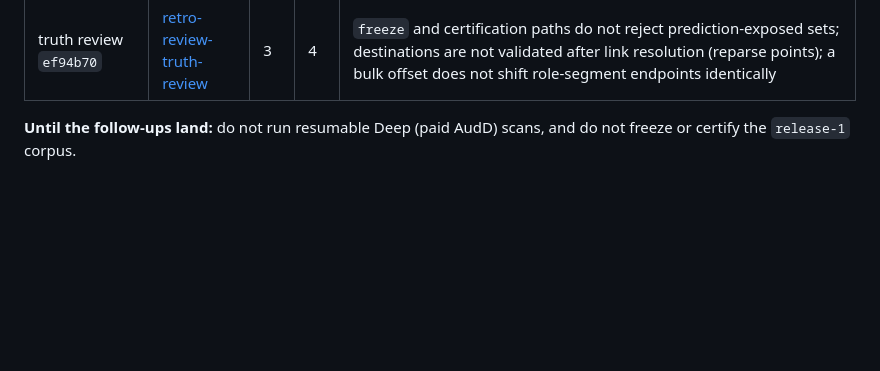
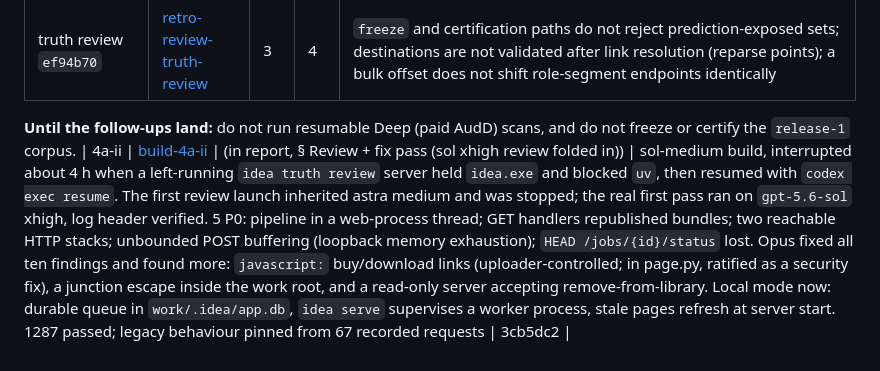
Before and after one commit to nathangibson292-dot/id-detector, a Markdown page: docs/reviews/README.md, the part around the change. Drawn GitHub-style; blank space fills up the shorter version.

Commit message:
docs: record cycle 4a-ii and the open retro-review follow-ups
Co-Authored-By: Claude Opus 5 <noreply@anthropic.com>

```diff
--- a/docs/reviews/README.md
+++ b/docs/reviews/README.md
@@ -143,3 +143,4 @@ same files).
 
 **Until the follow-ups land:** do not run resumable Deep (paid AudD) scans, and do not freeze or certify the
 `release-1` corpus.
+| 4a-ii | [build-4a-ii](build-4a-ii.md) | (in report, § Review + fix pass (sol xhigh review folded in)) | sol-medium build, interrupted about 4 h when a left-running `idea truth review` server held `idea.exe` and blocked `uv`, then resumed with `codex exec resume`. The first review launch inherited astra medium and was stopped; the real first pass ran on `gpt-5.6-sol` xhigh, log header verified. 5 P0: pipeline in a web-process thread; GET handlers republished bundles; two reachable HTTP stacks; unbounded POST buffering (loopback memory exhaustion); `HEAD /jobs/{id}/status` lost. Opus fixed all ten findings and found more: `javascript:` buy/download links (uploader-controlled; in page.py, ratified as a security fix), a junction escape inside the work root, and a read-only server accepting remove-from-library. Local mode now: durable queue in `work/.idea/app.db`, `idea serve` supervises a worker process, stale pages refresh at server start. 1287 passed; legacy behaviour pinned from 67 recorded requests | 3cb5dc2 |
```
Also changed, not shown: docs/STATUS.md (+4 -0 lines).
